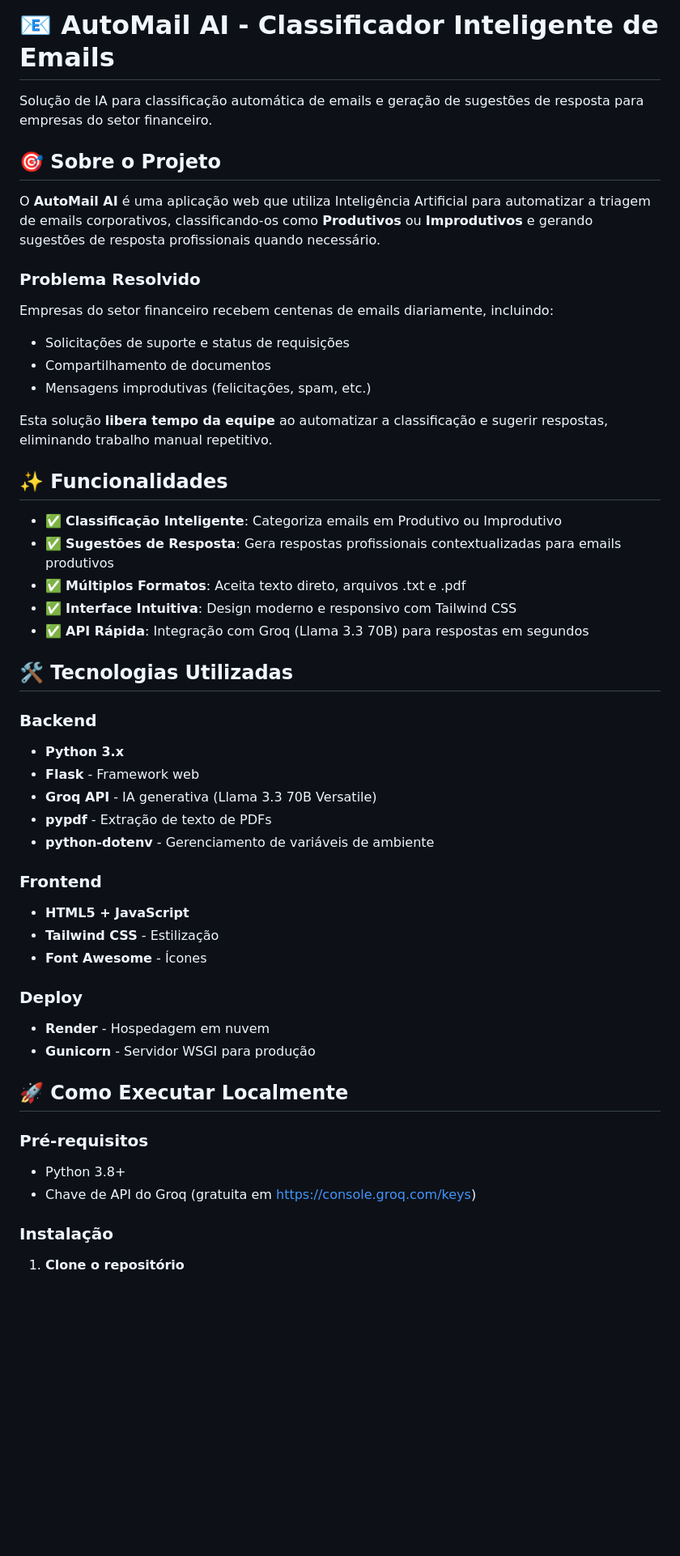
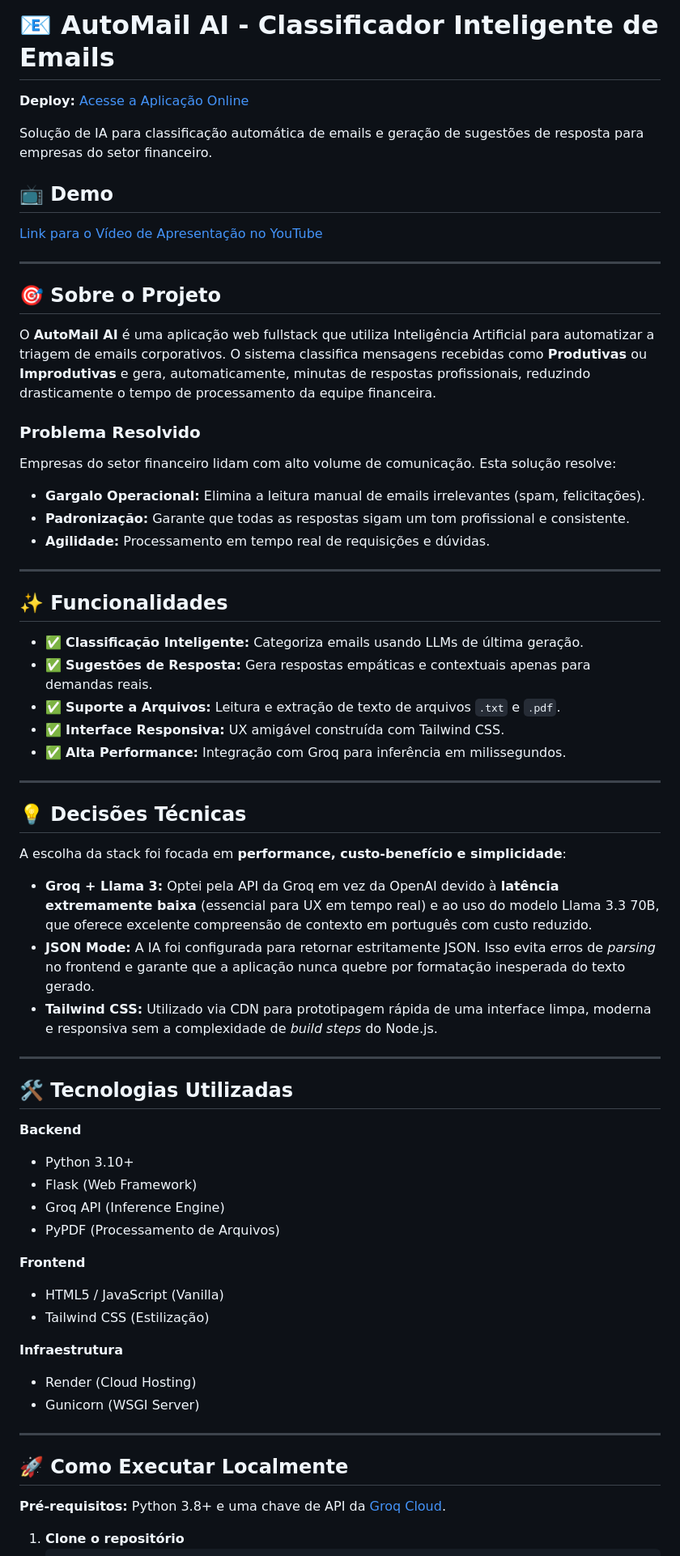
Before and after one commit to SaraVSSILVA/email-classifier, a Markdown page: README.md, the part around one of its changes. Shown at 81% size. GitHub-like rendering; blank space fills up the shorter version.

```diff
--- a/README.md
+++ b/README.md
@@ -1,53 +1,67 @@
 # 📧 AutoMail AI - Classificador Inteligente de Emails
+
+**Deploy:** [Acesse a Aplicação Online](https://email-classifier-je4s.onrender.com/)
 
 Solução de IA para classificação automática de emails e geração de sugestões de resposta para empresas do setor financeiro.
 
+## 📺 Demo
+
+[Link para o Vídeo de Apresentação no YouTube](SEU_LINK_DO_VIDEO_AQUI)
+
+---
+
 ## 🎯 Sobre o Projeto
 
-O **AutoMail AI** é uma aplicação web que utiliza Inteligência Artificial para automatizar a triagem de emails corporativos, classificando-os como **Produtivos** ou **Improdutivos** e gerando sugestões de resposta profissionais quando necessário.
+O **AutoMail AI** é uma aplicação web fullstack que utiliza Inteligência Artificial para automatizar a triagem de emails corporativos. O sistema classifica mensagens recebidas como **Produtivas** ou **Improdutivas** e gera, automaticamente, minutas de respostas profissionais, reduzindo drasticamente o tempo de processamento da equipe financeira.
 
 ### Problema Resolvido
+Empresas do setor financeiro lidam com alto volume de comunicação. Esta solução resolve:
+* **Gargalo Operacional:** Elimina a leitura manual de emails irrelevantes (spam, felicitações).
+* **Padronização:** Garante que todas as respostas sigam um tom profissional e consistente.
+* **Agilidade:** Processamento em tempo real de requisições e dúvidas.
 
-Empresas do setor financeiro recebem centenas de emails diariamente, incluindo:
-- Solicitações de suporte e status de requisições
-- Compartilhamento de documentos
-- Mensagens improdutivas (felicitações, spam, etc.)
-
-Esta solução **libera tempo da equipe** ao automatizar a classificação e sugerir respostas, eliminando trabalho manual repetitivo.
+---
 
 ## ✨ Funcionalidades
 
-- ✅ **Classificação Inteligente**: Categoriza emails em Produtivo ou Improdutivo
-- ✅ **Sugestões de Resposta**: Gera respostas profissionais contextualizadas para emails produtivos
-- ✅ **Múltiplos Formatos**: Aceita texto direto, arquivos .txt e .pdf
-- ✅ **Interface Intuitiva**: Design moderno e responsivo com Tailwind CSS
-- ✅ **API Rápida**: Integração com Groq (Llama 3.3 70B) para respostas em segundos
+* ✅ **Classificação Inteligente:** Categoriza emails usando LLMs de última geração.
+* ✅ **Sugestões de Resposta:** Gera respostas empáticas e contextuais apenas para demandas reais.
+* ✅ **Suporte a Arquivos:** Leitura e extração de texto de arquivos `.txt` e `.pdf`.
+* ✅ **Interface Responsiva:** UX amigável construída com Tailwind CSS.
+* ✅ **Alta Performance:** Integração com Groq para inferência em milissegundos.
+
+---
+
+## 💡 Decisões Técnicas
+
+A escolha da stack foi focada em **performance, custo-benefício e simplicidade**:
+
+* **Groq + Llama 3:** Optei pela API da Groq em vez da OpenAI devido à **latência extremamente baixa** (essencial para UX em tempo real) e ao uso do modelo Llama 3.3 70B, que oferece excelente compreensão de contexto em português com custo reduzido.
+* **JSON Mode:** A IA foi configurada para retornar estritamente JSON. Isso evita erros de *parsing* no frontend e garante que a aplicação nunca quebre por formatação inesperada do texto gerado.
+* **Tailwind CSS:** Utilizado via CDN para prototipagem rápida de uma interface limpa, moderna e responsiva sem a complexidade de *build steps* do Node.js.
+
+---
 
 ## 🛠️ Tecnologias Utilizadas
 
-### Backend
-- **Python 3.x**
-- **Flask** - Framework web
-- **Groq API** - IA generativa (Llama 3.3 70B Versatile)
-- **pypdf** - Extração de texto de PDFs
-- **python-dotenv** - Gerenciamento de variáveis de ambiente
+**Backend**
+* Python 3.10+
+* Flask (Web Framework)
+* Groq API (Inference Engine)
+* PyPDF (Processamento de Arquivos)
 
-### Frontend
-- **HTML5 + JavaScript**
-- **Tailwind CSS** - Estilização
-- **Font Awesome** - Ícones
+**Frontend**
+* HTML5 / JavaScript (Vanilla)
+* Tailwind CSS (Estilização)
 
-### Deploy
-- **Render** - Hospedagem em nuvem
-- **Gunicorn** - Servidor WSGI para produção
+**Infraestrutura**
+* Render (Cloud Hosting)
+* Gunicorn (WSGI Server)
+
+---
 
 ## 🚀 Como Executar Localmente
 
-### Pré-requisitos
-
-- Python 3.8+
-- Chave de API do Groq (gratuita em https://console.groq.com/keys)
-
-### Instalação
+**Pré-requisitos:** Python 3.8+ e uma chave de API da [Groq Cloud](https://console.groq.com/).
 
 1. **Clone o repositório**
```
Also changed, not shown: other parts of README.md (+23 -85 lines).
